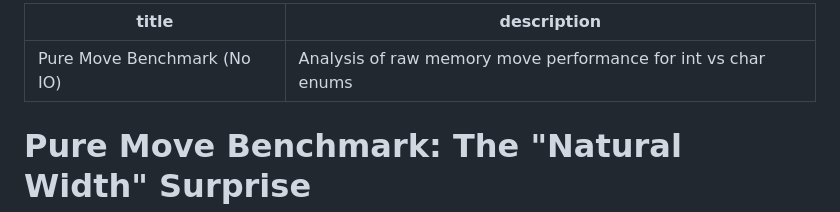
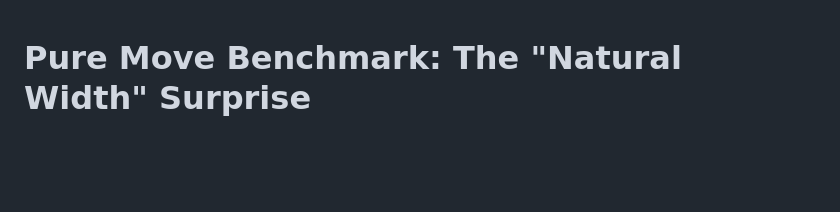
Before and after one commit to raikrahul/raikrahul.github.io, a Markdown page: cpp-enums/09-pure-move-benchmark.md, the part around the change. GitHub-like rendering; blank space fills up the shorter version.

Commit message:
Remove YAML frontmatter from 09-pure-move-benchmark.md

```diff
--- a/cpp-enums/09-pure-move-benchmark.md
+++ b/cpp-enums/09-pure-move-benchmark.md
@@ -1,7 +1,4 @@
----
-title: Pure Move Benchmark (No IO)
-description: Analysis of raw memory move performance for int vs char enums
----
+
 
 # Pure Move Benchmark: The "Natural Width" Surprise
 
```
